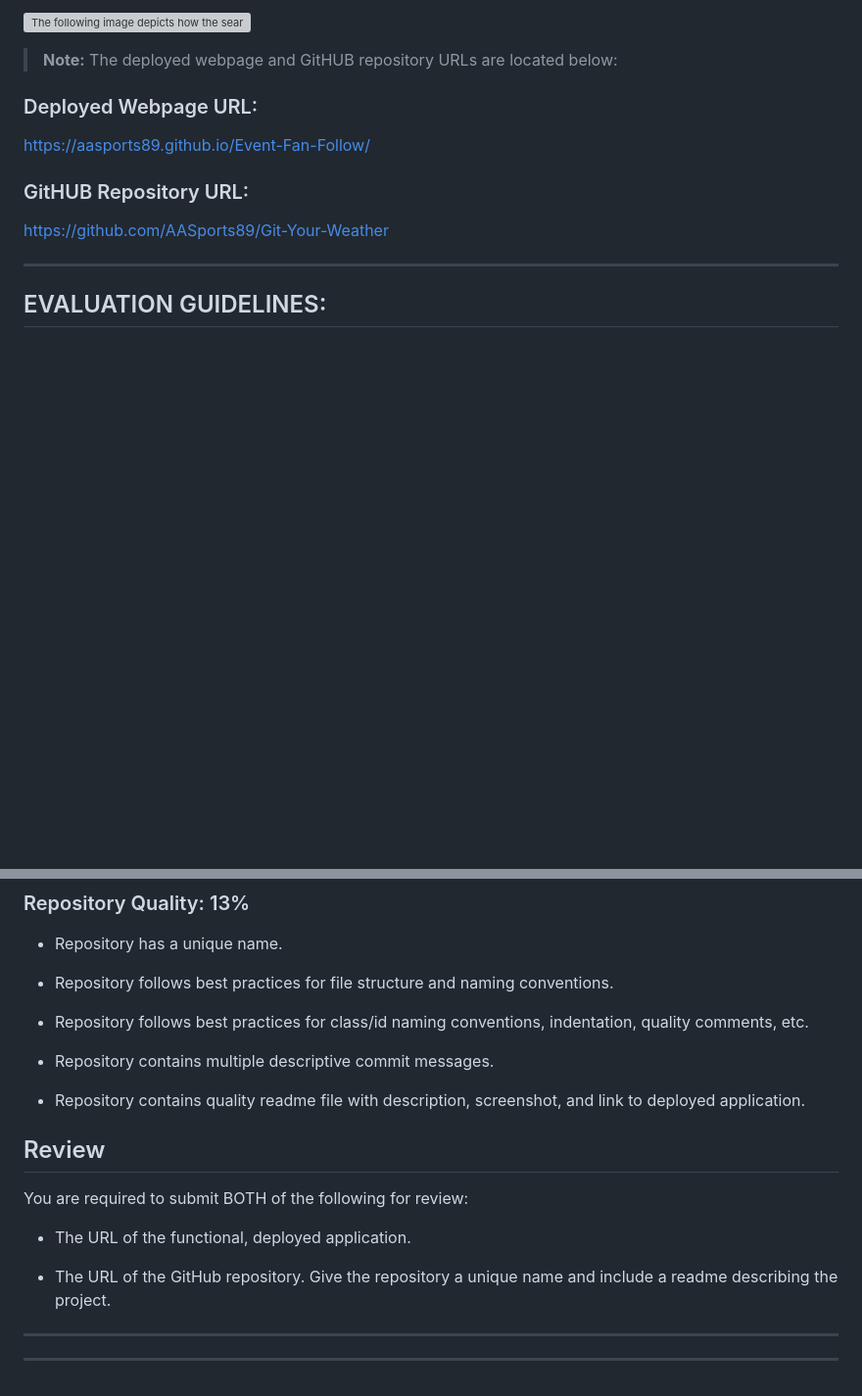
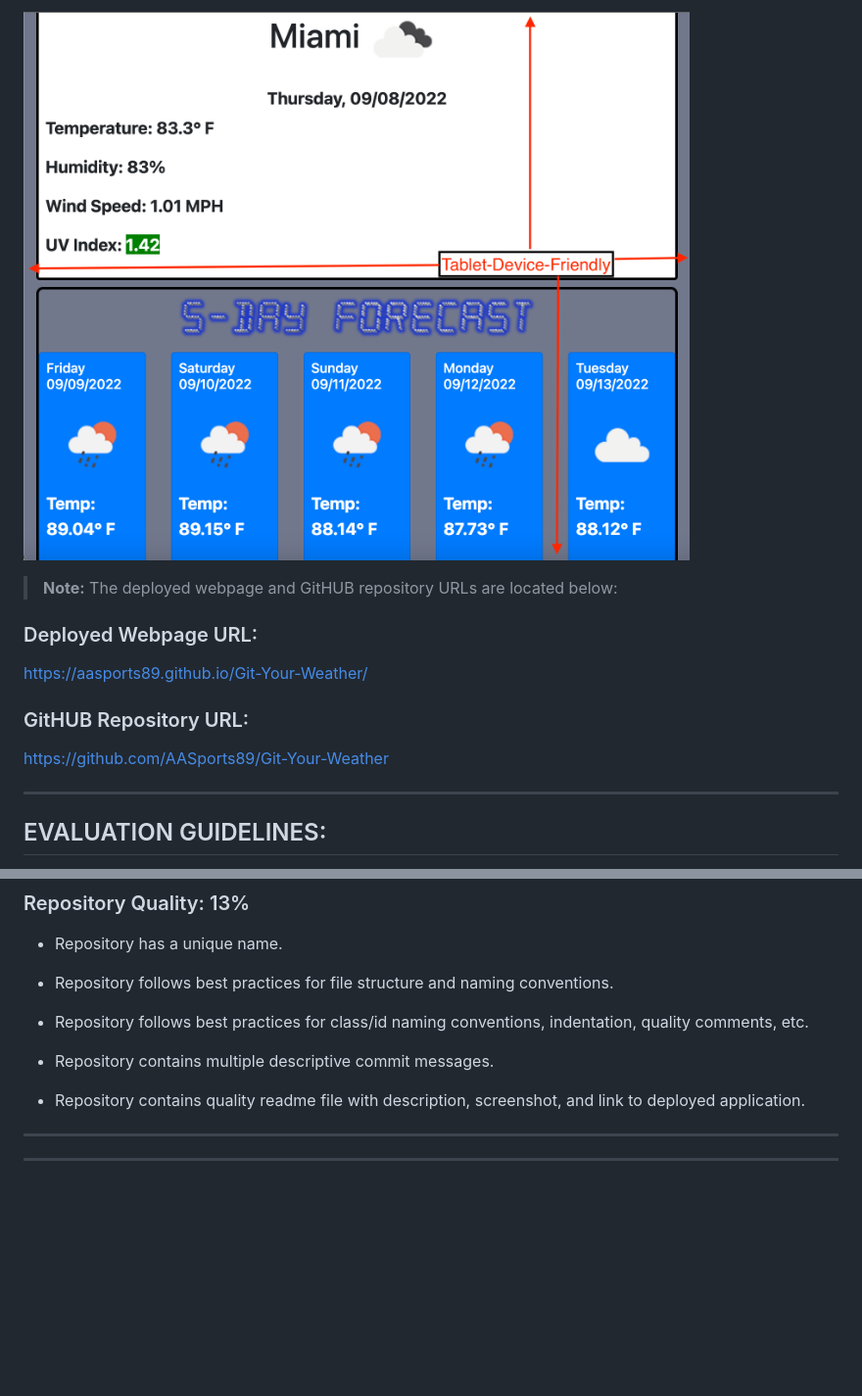
Before and after one commit to AASports89/Git-Your-Weather, a Markdown page: README.md, 2 parts joined by grey strips. Shown at 98% size. GitHub-like rendering; pictures changed too: assets/images/td.jpg (added); blank space fills up the shorter version; grey boxes are pictures that could not be loaded.

```diff
--- a/README.md
+++ b/README.md
@@ -69,11 +69,11 @@ THEN I am again presented with current and future conditions for that city
 
-![The following image depicts how the search results are displayed witin the application.](./assets/images/pgtk.jpg)
+![The following image depicts how the application is displayed witin a tablet device.](./assets/images/td.jpg)
 
 
 > **Note:** The deployed webpage and GitHUB repository URLs are located below:
 
 ### Deployed Webpage URL:
-https://aasports89.github.io/Event-Fan-Follow/
+https://aasports89.github.io/Git-Your-Weather/
 
 ### GitHUB Repository URL:
 https://github.com/AASports89/Git-Your-Weather
@@ -122,13 +122,6 @@ https://github.com/AASports89/Git-Your-Weather
 
 * Repository contains quality readme file with description, screenshot, and link to deployed application.
 
-## Review
-
-You are required to submit BOTH of the following for review:
-
-* The URL of the functional, deployed application.
-
-* The URL of the GitHub repository. Give the repository a unique name and include a readme describing the project.
 
 - - -
 - - -
```
Also changed, not shown: other parts of README.md (+7 -7 lines), assets/images/mpg.jpg (added), assets/images/mpg2.jpg (added), assets/images/sph.jpg (added), 3 other files.
